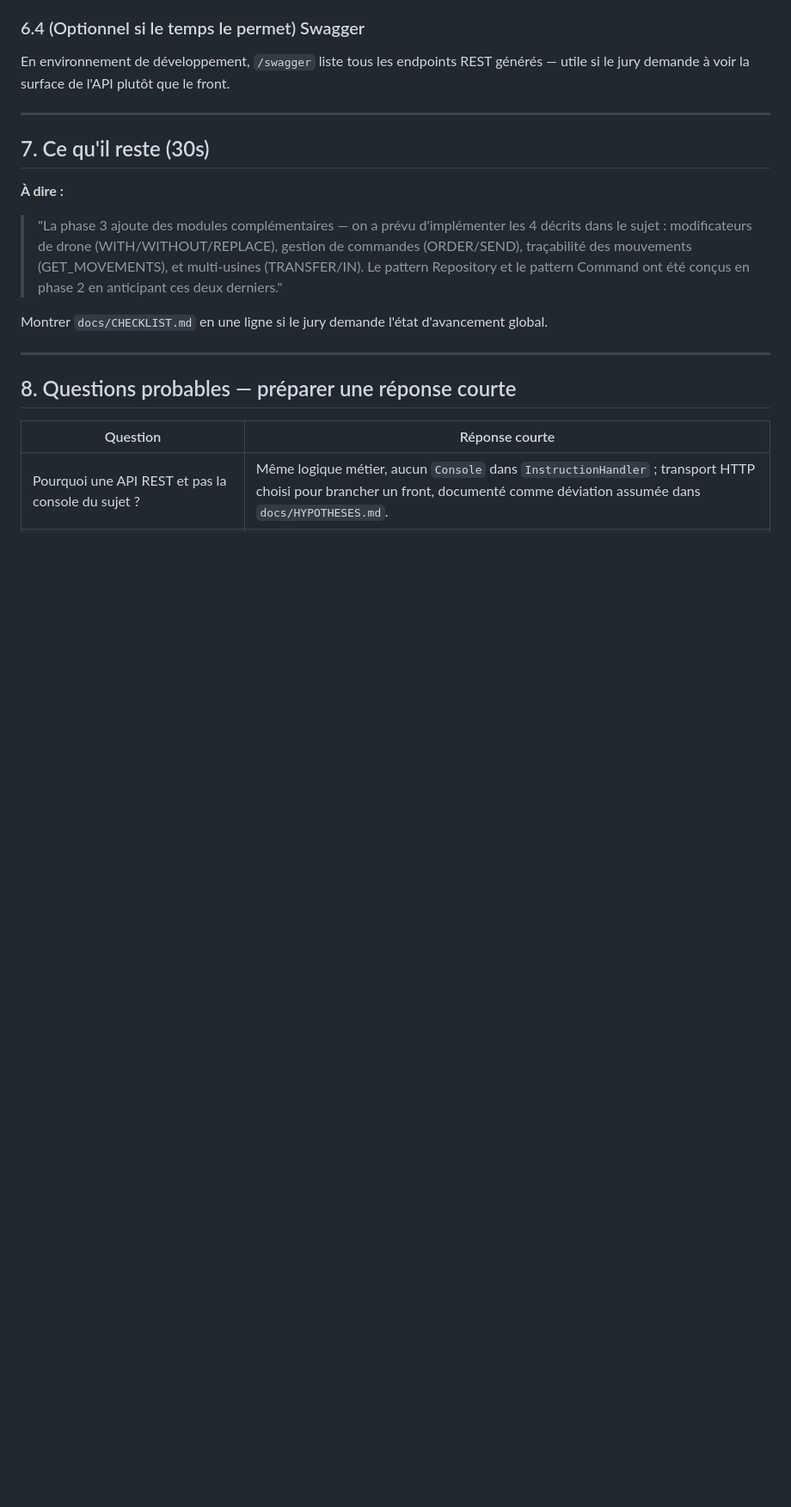
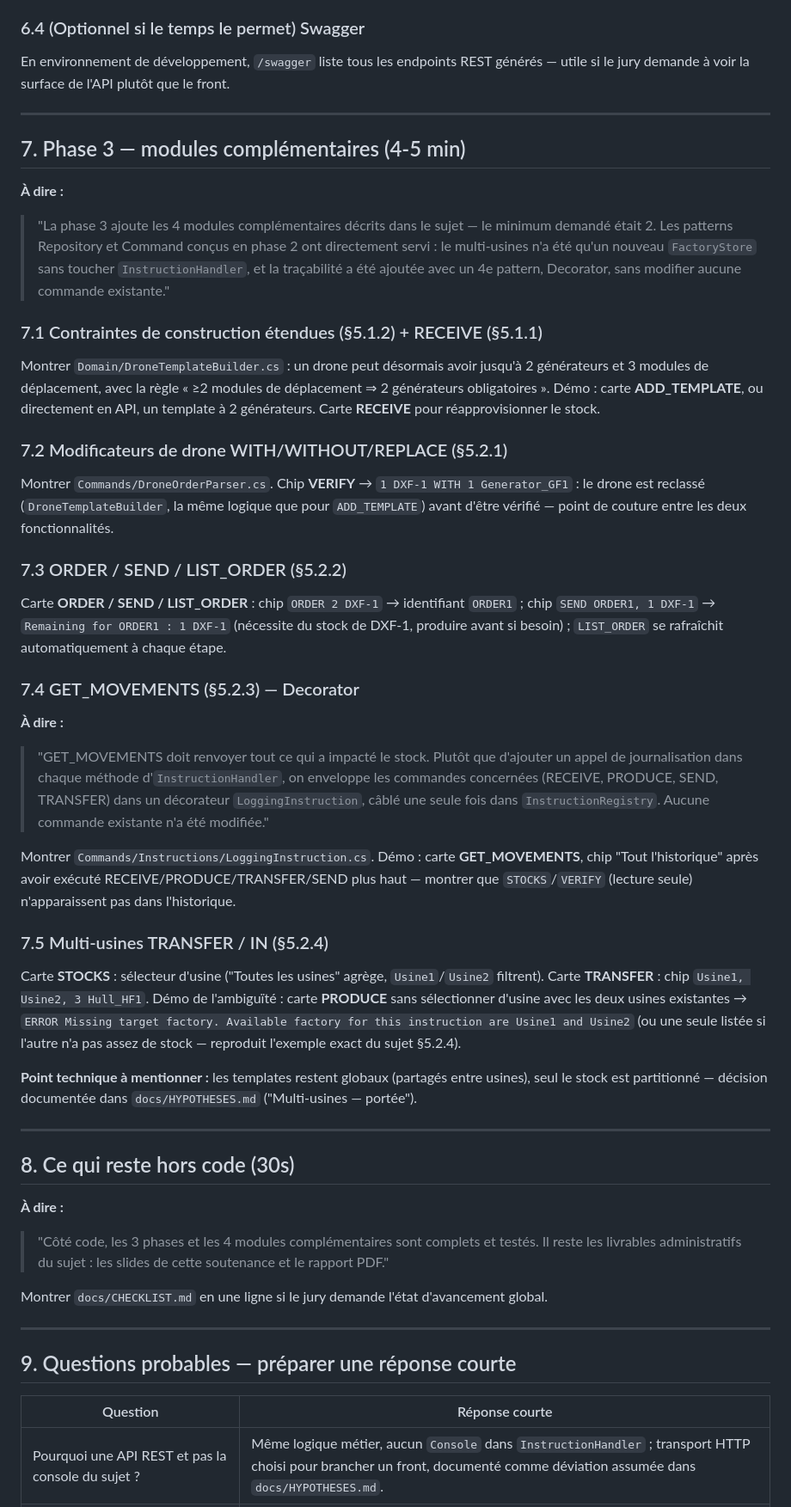
Before and after one commit to apprenti1/designpatternproject, a Markdown page: presentation.md, the part around one of its changes. Shown at 86% size. Rendered like a GitHub page; blank space fills up the shorter version.

Commit message:
Guide de soutenance : demo de la phase 3
Co-authored-by: francois95140 <totograncois12@gmail.com>
Co-authored-by: flemelle <t.bruce@myskolae.fr>

```diff
--- a/presentation.md
+++ b/presentation.md
@@ -187,20 +189,72 @@ jury demande à voir la surface de l'API plutôt que le front.
 
 ---
 
-## 7. Ce qu'il reste (30s)
+## 7. Phase 3 — modules complémentaires (4-5 min)
 
 **À dire :**
 
-> "La phase 3 ajoute des modules complémentaires — on a prévu d'implémenter les 4 décrits dans le
-> sujet : modificateurs de drone (WITH/WITHOUT/REPLACE), gestion de commandes (ORDER/SEND),
-> traçabilité des mouvements (GET_MOVEMENTS), et multi-usines (TRANSFER/IN). Le pattern Repository
-> et le pattern Command ont été conçus en phase 2 en anticipant ces deux derniers."
+> "La phase 3 ajoute les 4 modules complémentaires décrits dans le sujet — le minimum demandé était
+> 2. Les patterns Repository et Command conçus en phase 2 ont directement servi : le multi-usines
+> n'a été qu'un nouveau `FactoryStore` sans toucher `InstructionHandler`, et la traçabilité a été
+> ajoutée avec un 4e pattern, Decorator, sans modifier aucune commande existante."
+
+### 7.1 Contraintes de construction étendues (§5.1.2) + RECEIVE (§5.1.1)
+
+Montrer `Domain/DroneTemplateBuilder.cs` : un drone peut désormais avoir jusqu'à 2 générateurs et
+3 modules de déplacement, avec la règle « ≥2 modules de déplacement ⇒ 2 générateurs obligatoires ».
+Démo : carte **ADD_TEMPLATE**, ou directement en API, un template à 2 générateurs. Carte **RECEIVE**
+pour réapprovisionner le stock.
+
+### 7.2 Modificateurs de drone WITH/WITHOUT/REPLACE (§5.2.1)
+
+Montrer `Commands/DroneOrderParser.cs`. Chip **VERIFY** → `1 DXF-1 WITH 1 Generator_GF1` : le
+drone est reclassé (`DroneTemplateBuilder`, la même logique que pour `ADD_TEMPLATE`) avant d'être
+vérifié — point de couture entre les deux fonctionnalités.
+
+### 7.3 ORDER / SEND / LIST_ORDER (§5.2.2)
+
+Carte **ORDER / SEND / LIST_ORDER** : chip `ORDER 2 DXF-1` → identifiant `ORDER1` ; chip
+`SEND ORDER1, 1 DXF-1` → `Remaining for ORDER1 : 1 DXF-1` (nécessite du stock de DXF-1, produire
+avant si besoin) ; `LIST_ORDER` se rafraîchit automatiquement à chaque étape.
+
+### 7.4 GET_MOVEMENTS (§5.2.3) — Decorator
+
+**À dire :**
+
+> "GET_MOVEMENTS doit renvoyer tout ce qui a impacté le stock. Plutôt que d'ajouter un appel de
+> journalisation dans chaque méthode d'`InstructionHandler`, on enveloppe les commandes concernées
+> (RECEIVE, PRODUCE, SEND, TRANSFER) dans un décorateur `LoggingInstruction`, câblé une seule fois
+> dans `InstructionRegistry`. Aucune commande existante n'a été modifiée."
+
+Montrer `Commands/Instructions/LoggingInstruction.cs`. Démo : carte **GET_MOVEMENTS**, chip
+"Tout l'historique" après avoir exécuté RECEIVE/PRODUCE/TRANSFER/SEND plus haut — montrer que
+`STOCKS`/`VERIFY` (lecture seule) n'apparaissent pas dans l'historique.
+
+### 7.5 Multi-usines TRANSFER / IN (§5.2.4)
+
+Carte **STOCKS** : sélecteur d'usine ("Toutes les usines" agrège, `Usine1`/`Usine2` filtrent).
+Carte **TRANSFER** : chip `Usine1, Usine2, 3 Hull_HF1`. Démo de l'ambiguïté : carte **PRODUCE**
+sans sélectionner d'usine avec les deux usines existantes → `ERROR Missing target factory.
+Available factory for this instruction are Usine1 and Usine2` (ou une seule listée si l'autre n'a
+pas assez de stock — reproduit l'exemple exact du sujet §5.2.4).
+
+**Point technique à mentionner :** les templates restent globaux (partagés entre usines), seul le
+stock est partitionné — décision documentée dans `docs/HYPOTHESES.md` ("Multi-usines — portée").
+
+---
+
+## 8. Ce qui reste hors code (30s)
+
+**À dire :**
+
+> "Côté code, les 3 phases et les 4 modules complémentaires sont complets et testés. Il reste les
+> livrables administratifs du sujet : les slides de cette soutenance et le rapport PDF."
 
 Montrer `docs/CHECKLIST.md` en une ligne si le jury demande l'état d'avancement global.
 
 ---
 
-## 8. Questions probables — préparer une réponse courte
+## 9. Questions probables — préparer une réponse courte
 
 | Question | Réponse courte |
 |---|---|
```
Also changed, not shown: other parts of presentation.md (+8 -3 lines).
